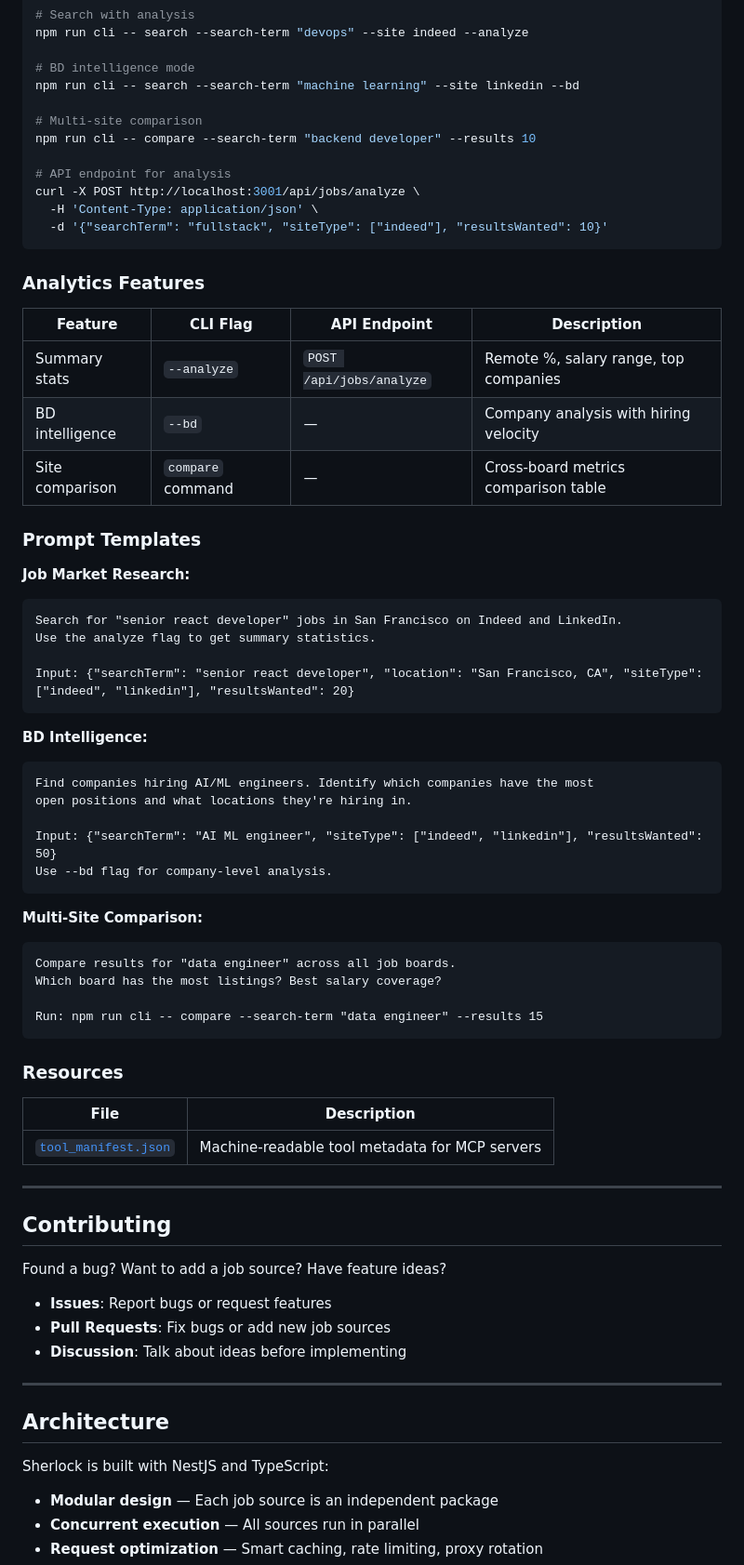
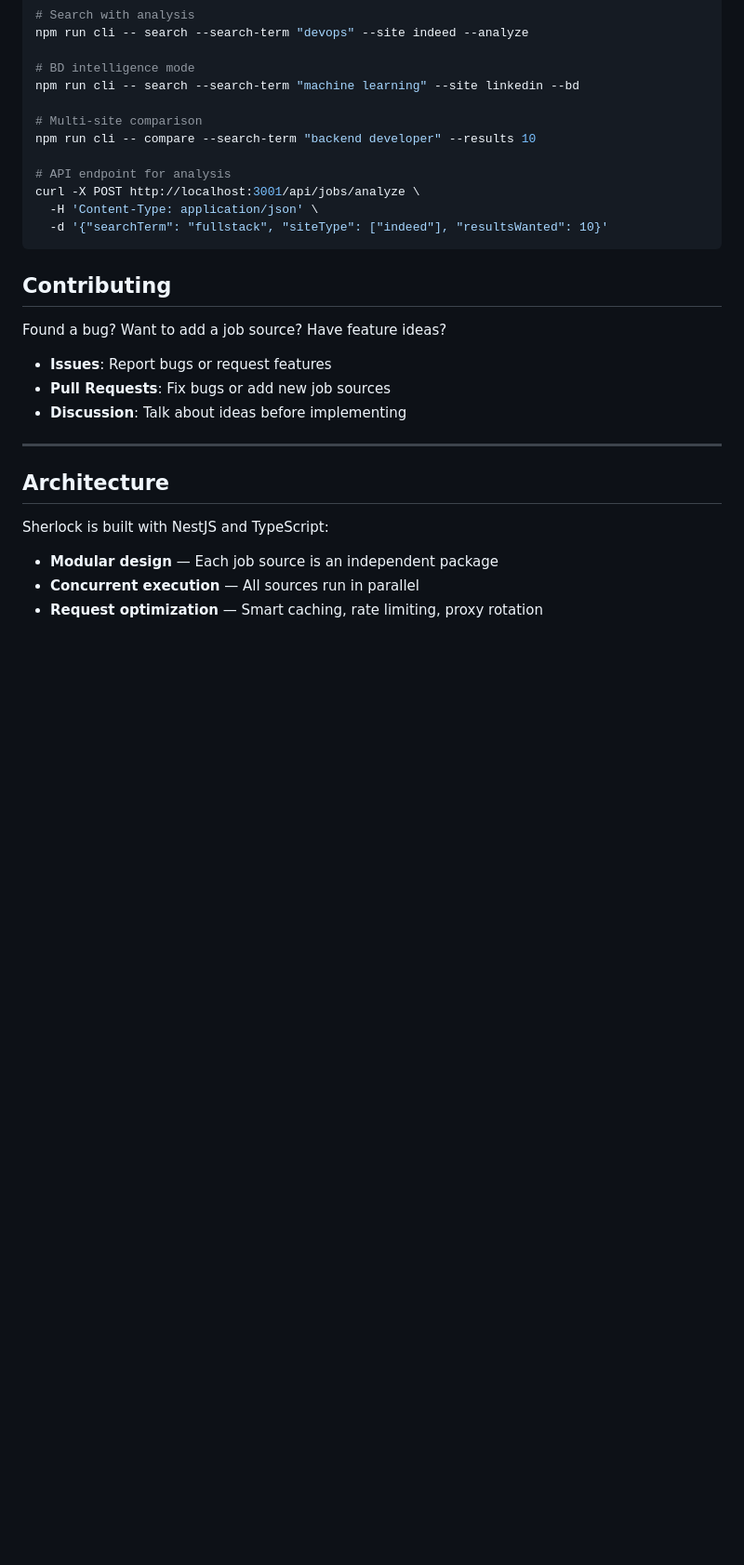
Before and after one commit to Gorghs/Sherlock, a Markdown page: README.md, the part around one of its changes. Shown at 93% size. Rendered like a GitHub page; blank space fills up the shorter version.

````diff
--- a/README.md
+++ b/README.md
@@ -337,51 +270,6 @@ curl -X POST http://localhost:3001/api/jobs/analyze \
   -d '{"searchTerm": "fullstack", "siteType": ["indeed"], "resultsWanted": 10}'
 ```
 
-### Analytics Features
-
-| Feature         | CLI Flag          | API Endpoint             | Description                           |
-| --------------- | ----------------- | ------------------------ | ------------------------------------- |
-| Summary stats   | `--analyze`       | `POST /api/jobs/analyze` | Remote %, salary range, top companies |
-| BD intelligence | `--bd`            | —                        | Company analysis with hiring velocity |
-| Site comparison | `compare` command | —                        | Cross-board metrics comparison table  |
-
-### Prompt Templates
-
-**Job Market Research:**
-
-```
-Search for "senior react developer" jobs in San Francisco on Indeed and LinkedIn.
-Use the analyze flag to get summary statistics.
-
-Input: {"searchTerm": "senior react developer", "location": "San Francisco, CA", "siteType": ["indeed", "linkedin"], "resultsWanted": 20}
-```
-
-**BD Intelligence:**
-
-```
-Find companies hiring AI/ML engineers. Identify which companies have the most
-open positions and what locations they're hiring in.
-
-Input: {"searchTerm": "AI ML engineer", "siteType": ["indeed", "linkedin"], "resultsWanted": 50}
-Use --bd flag for company-level analysis.
-```
-
-**Multi-Site Comparison:**
-
-```
-Compare results for "data engineer" across all job boards.
-Which board has the most listings? Best salary coverage?
-
-Run: npm run cli -- compare --search-term "data engineer" --results 15
-```
-
-### Resources
-
-| File                                       | Description                                    |
-| ------------------------------------------ | ---------------------------------------------- |
-| [`tool_manifest.json`](tool_manifest.json) | Machine-readable tool metadata for MCP servers |
-
----
 
 ## Contributing
 
````
Also changed, not shown: other parts of README.md (+0 -67 lines).
